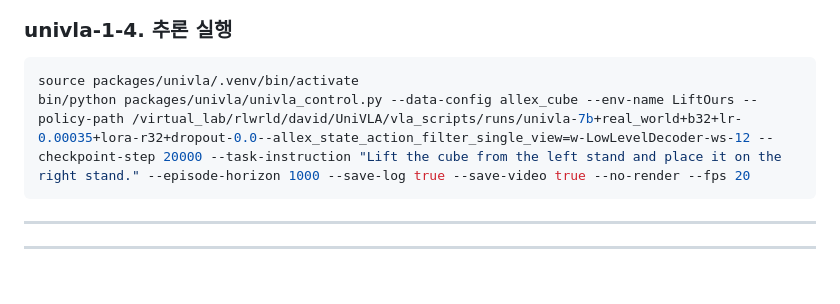
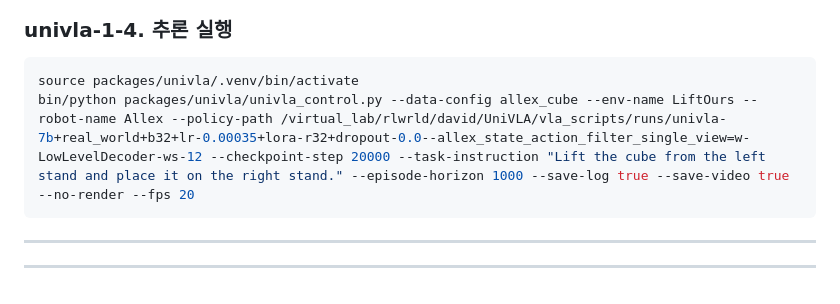
Before and after one commit to kang-jaehyun/VLA_models_training, a Markdown page: README.md, the part around the change. Rendered like a GitHub page.

````diff
--- a/README.md
+++ b/README.md
@@ -323,7 +323,7 @@ bin/python packages/pi0/pi0_control.py --data-config allex_cube --env-name LiftO
 ### univla-1-4. 추론 실행
 ```sh
 source packages/univla/.venv/bin/activate
-bin/python packages/univla/univla_control.py --data-config allex_cube --env-name LiftOurs --policy-path /virtual_lab/rlwrld/david/UniVLA/vla_scripts/runs/univla-7b+real_world+b32+lr-0.00035+lora-r32+dropout-0.0--allex_state_action_filter_single_view=w-LowLevelDecoder-ws-12 --checkpoint-step 20000 --task-instruction "Lift the cube from the left stand and place it on the right stand." --episode-horizon 1000 --save-log true --save-video true --no-render --fps 20
+bin/python packages/univla/univla_control.py --data-config allex_cube --env-name LiftOurs --robot-name Allex --policy-path /virtual_lab/rlwrld/david/UniVLA/vla_scripts/runs/univla-7b+real_world+b32+lr-0.00035+lora-r32+dropout-0.0--allex_state_action_filter_single_view=w-LowLevelDecoder-ws-12 --checkpoint-step 20000 --task-instruction "Lift the cube from the left stand and place it on the right stand." --episode-horizon 1000 --save-log true --save-video true --no-render --fps 20
 ```
 -------------------------------------
 -------------------------------------
````
